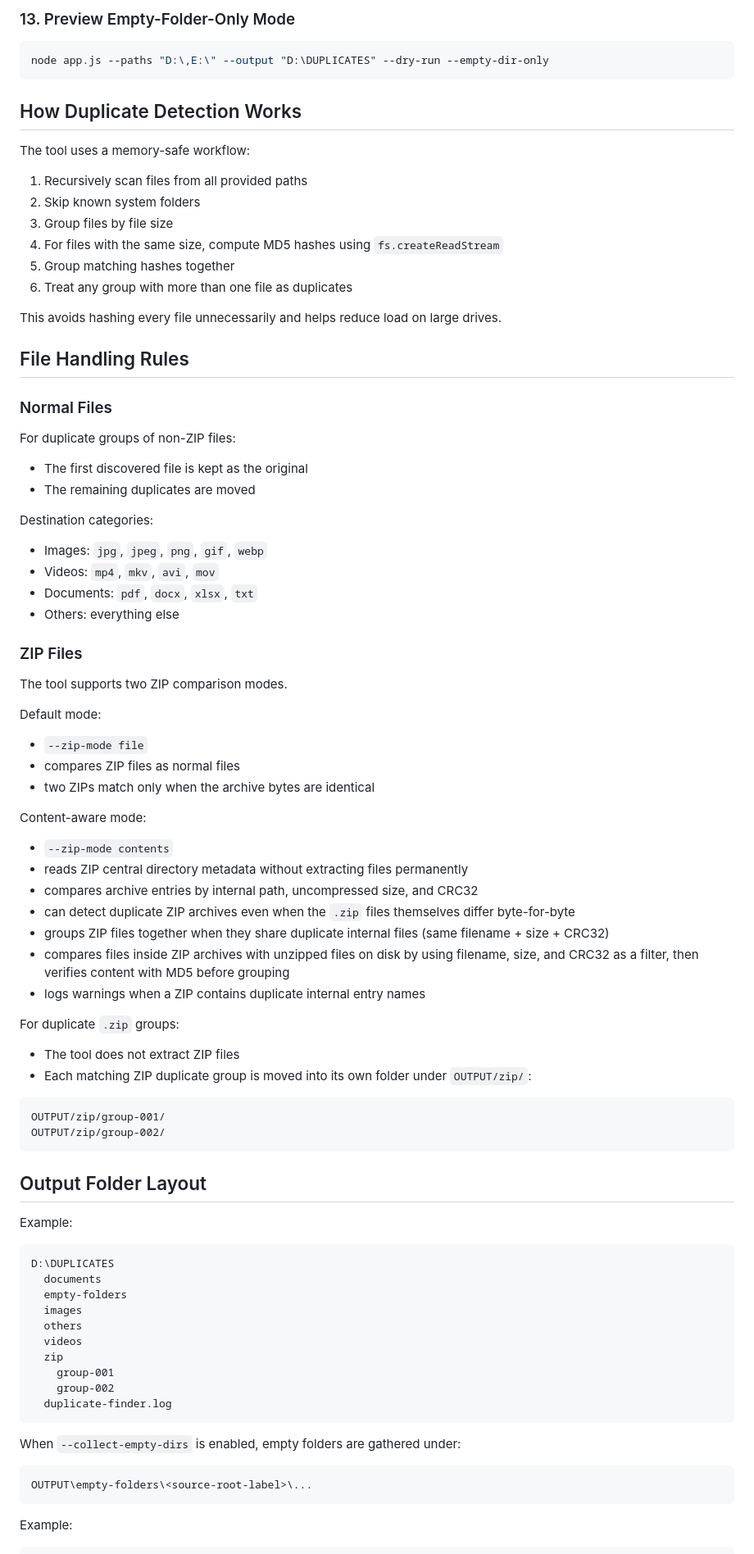
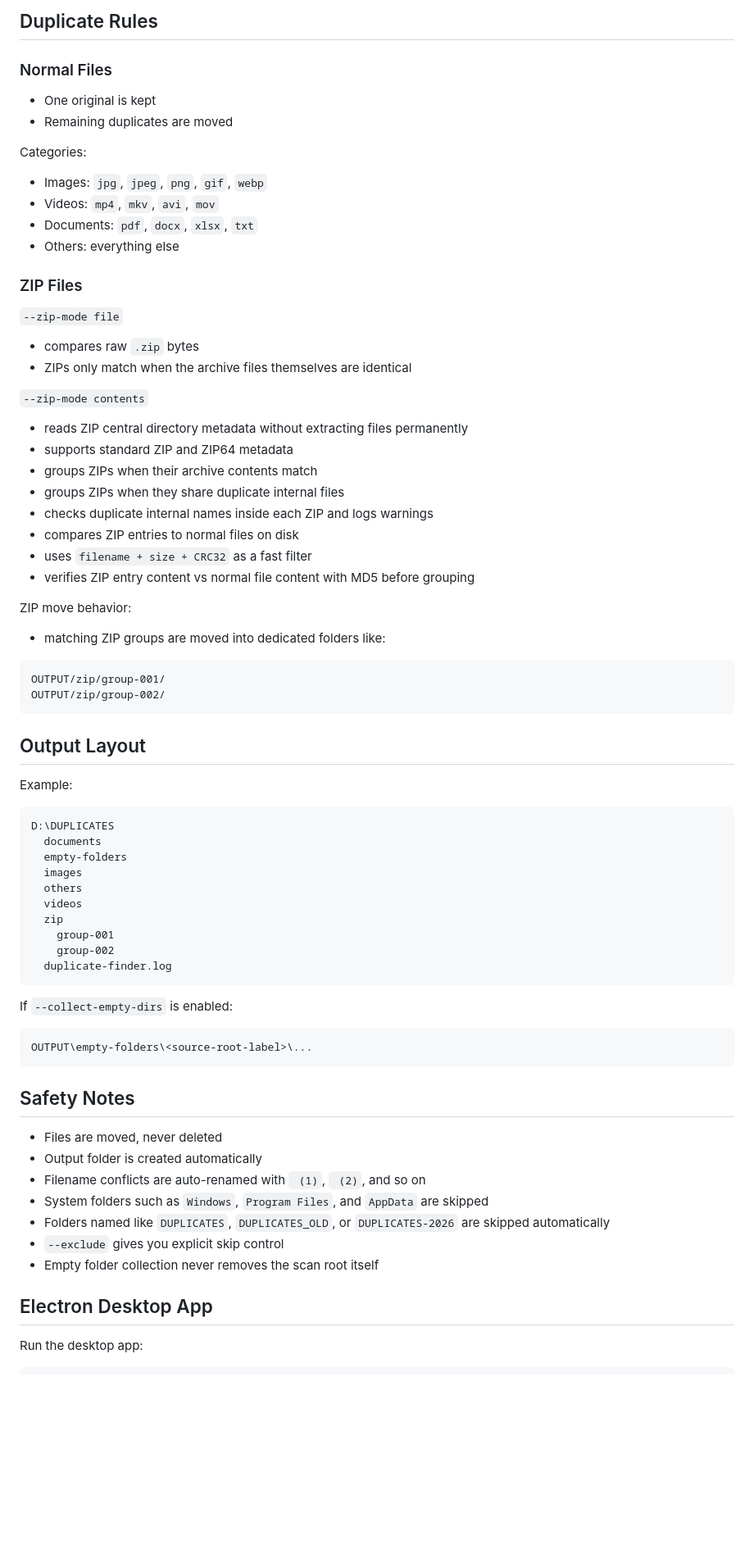
Before and after one commit to Adin05/duplicateFinder, a Markdown page: README.md, the part around one of its changes. Shown at 82% size. GitHub-like rendering; blank space fills up the shorter version.

````diff
--- a/README.md
+++ b/README.md
@@ -171,32 +134,11 @@ node app.js --paths "D:\,E:\" --output "D:\DUPLICATES" --empty-dir-only
-### 13. Preview Empty-Folder-Only Mode
-
-```powershell
-node app.js --paths "D:\,E:\" --output "D:\DUPLICATES" --dry-run --empty-dir-only
-```
-
-## How Duplicate Detection Works
-
-The tool uses a memory-safe workflow:
-
-1. Recursively scan files from all provided paths
-2. Skip known system folders
-3. Group files by file size
-4. For files with the same size, compute MD5 hashes using `fs.createReadStream`
-5. Group matching hashes together
-6. Treat any group with more than one file as duplicates
-
-This avoids hashing every file unnecessarily and helps reduce load on large drives.
-
-## File Handling Rules
+## Duplicate Rules
 
 ### Normal Files
 
-For duplicate groups of non-ZIP files:
+- One original is kept
+- Remaining duplicates are moved
 
-- The first discovered file is kept as the original
-- The remaining duplicates are moved
-
-Destination categories:
+Categories:
 
 - Images: `jpg`, `jpeg`, `png`, `gif`, `webp`
 - Videos: `mp4`, `mkv`, `avi`, `mov`
@@ -205,35 +147,32 @@ Destination categories:
 
 ### ZIP Files
 
-The tool supports two ZIP comparison modes.
+`--zip-mode file`
 
-Default mode:
+- compares raw `.zip` bytes
+- ZIPs only match when the archive files themselves are identical
 
-- `--zip-mode file`
-- compares ZIP files as normal files
-- two ZIPs match only when the archive bytes are identical
+`--zip-mode contents`
 
-Content-aware mode:
+- reads ZIP central directory metadata without extracting files permanently
+- supports standard ZIP and ZIP64 metadata
+- groups ZIPs when their archive contents match
+- groups ZIPs when they share duplicate internal files
+- checks duplicate internal names inside each ZIP and logs warnings
+- compares ZIP entries to normal files on disk
+- uses `filename + size + CRC32` as a fast filter
+- verifies ZIP entry content vs normal file content with MD5 before grouping
 
-- `--zip-mode contents`
-- reads ZIP central directory metadata without extracting files permanently
-- compares archive entries by internal path, uncompressed size, and CRC32
-- can detect duplicate ZIP archives even when the `.zip` files themselves differ byte-for-byte
-- groups ZIP files together when they share duplicate internal files (same filename + size + CRC32)
-- compares files inside ZIP archives with unzipped files on disk by using filename, size, and CRC32 as a filter, then verifies content with MD5 before grouping
-- logs warnings when a ZIP contains duplicate internal entry names
+ZIP move behavior:
 
-For duplicate `.zip` groups:
-
-- The tool does not extract ZIP files
-- Each matching ZIP duplicate group is moved into its own folder under `OUTPUT/zip/`:
+- matching ZIP groups are moved into dedicated folders like:
 
 ```text
 OUTPUT/zip/group-001/
 OUTPUT/zip/group-002/
 ```
 
-## Output Folder Layout
+## Output Layout
 
 Example:
 
@@ -250,10 +189,23 @@ D:\DUPLICATES
   duplicate-finder.log
 ```
 
-When `--collect-empty-dirs` is enabled, empty folders are gathered under:
+If `--collect-empty-dirs` is enabled:
 
 ```text
 OUTPUT\empty-folders\<source-root-label>\...
 ```
 
-Example:
+## Safety Notes
+
+- Files are moved, never deleted
+- Output folder is created automatically
+- Filename conflicts are auto-renamed with ` (1)`, ` (2)`, and so on
+- System folders such as `Windows`, `Program Files`, and `AppData` are skipped
+- Folders named like `DUPLICATES`, `DUPLICATES_OLD`, or `DUPLICATES-2026` are skipped automatically
+- `--exclude` gives you explicit skip control
+- Empty folder collection never removes the scan root itself
+
+## Electron Desktop App
+
+Run the desktop app:
+
````
Also changed, not shown: other parts of README.md (+151 -254 lines).
